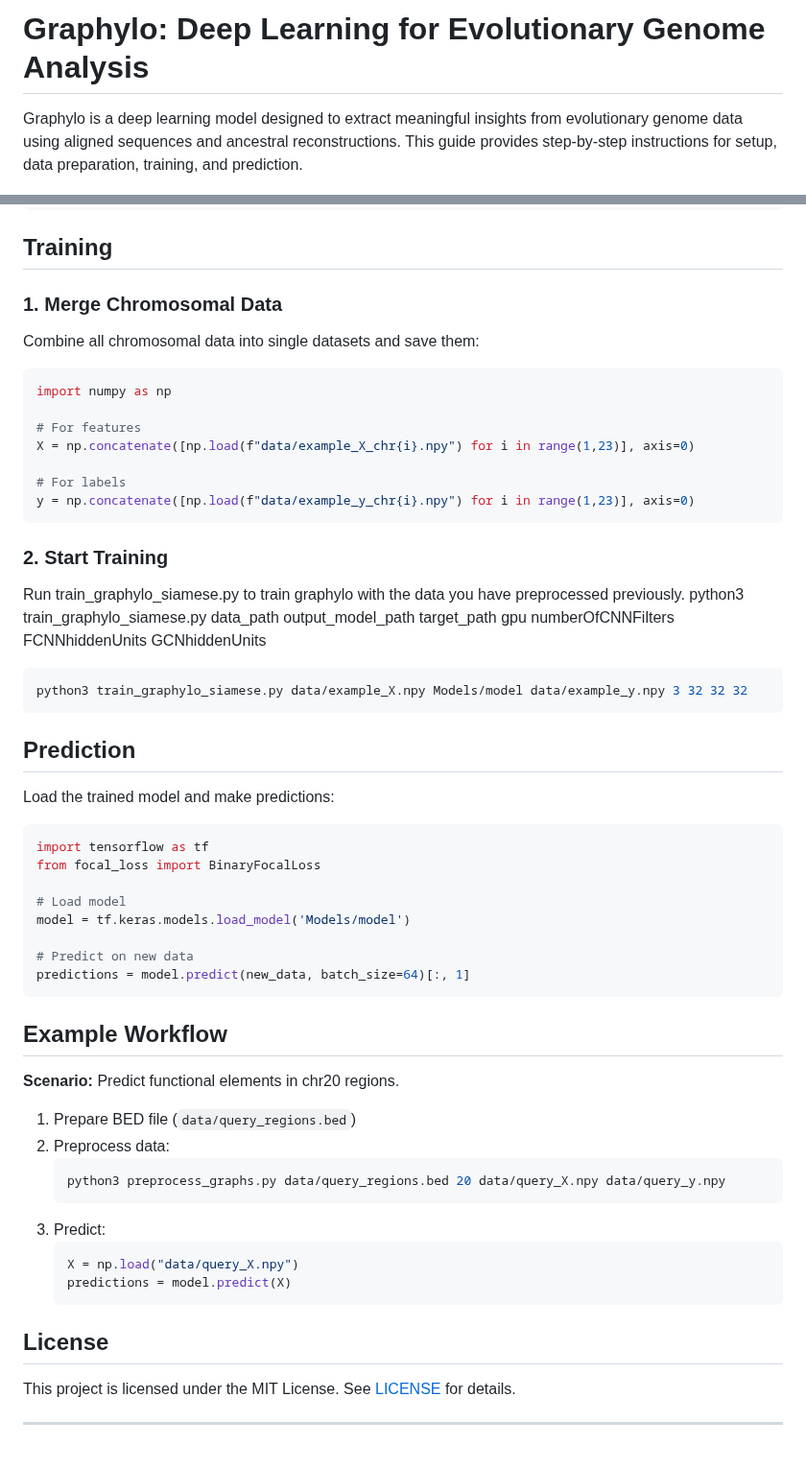
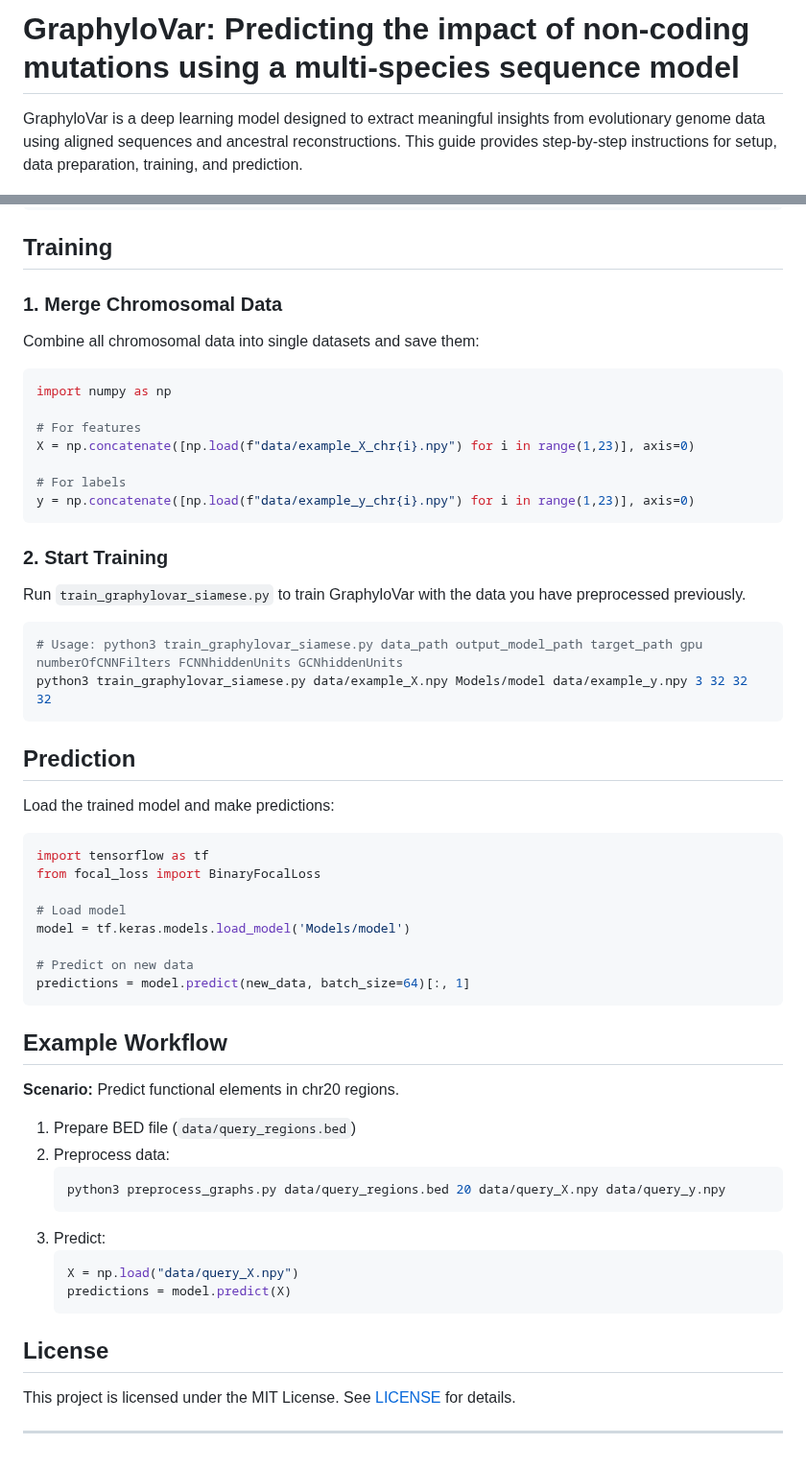
Before and after one commit to DongjoonLim/GraphyloVar, a Markdown page: README.md, 2 parts joined by grey strips. Shown at 96% size. Drawn GitHub-style.

````diff
--- a/README.md
+++ b/README.md
@@ -1,4 +1,4 @@
-# Graphylo: Deep Learning for Evolutionary Genome Analysis
+# GraphyloVar: Predicting the impact of non-coding mutations using a multi-species sequence model
 
-Graphylo is a deep learning model designed to extract meaningful insights from evolutionary genome data using aligned sequences and ancestral reconstructions. This guide provides step-by-step instructions for setup, data preparation, training, and prediction.
+GraphyloVar is a deep learning model designed to extract meaningful insights from evolutionary genome data using aligned sequences and ancestral reconstructions. This guide provides step-by-step instructions for setup, data preparation, training, and prediction.
 
@@ -77,8 +90,10 @@ python3 preprocessRevComp.py
 
 ## Training
 
-### 1. Merge Chromosomal Data
+### 1\. Merge Chromosomal Data
+
 Combine all chromosomal data into single datasets and save them:
+
 ```python
 import numpy as np
 
@@ -89,14 +104,19 @@ X = np.concatenate([np.load(f"data/example_X_chr{i}.npy") for i in range(1,23)],
 y = np.concatenate([np.load(f"data/example_y_chr{i}.npy") for i in range(1,23)], axis=0)
 ```
 
-### 2. Start Training
-Run train_graphylo_siamese.py to train graphylo with the data you have preprocessed previously. python3 train_graphylo_siamese.py data_path output_model_path target_path gpu numberOfCNNFilters FCNNhiddenUnits GCNhiddenUnits
+### 2\. Start Training
+
+Run `train_graphylovar_siamese.py` to train GraphyloVar with the data you have preprocessed previously.
+
 ```bash
-python3 train_graphylo_siamese.py data/example_X.npy Models/model data/example_y.npy 3 32 32 32
+# Usage: python3 train_graphylovar_siamese.py data_path output_model_path target_path gpu numberOfCNNFilters FCNNhiddenUnits GCNhiddenUnits
+python3 train_graphylovar_siamese.py data/example_X.npy Models/model data/example_y.npy 3 32 32 32
 ```
 
 ## Prediction
+
 Load the trained model and make predictions:
+
 ```python
 import tensorflow as tf
 from focal_loss import BinaryFocalLoss
@@ -109,20 +129,22 @@ predictions = model.predict(new_data, batch_size=64)[:, 1]
 ```
 
 ## Example Workflow
+
 **Scenario:** Predict functional elements in chr20 regions.
 
-1. Prepare BED file (`data/query_regions.bed`)
-2. Preprocess data:
-   ```bash
-   python3 preprocess_graphs.py data/query_regions.bed 20 data/query_X.npy data/query_y.npy
-   ```
-3. Predict:
-   ```python
-   X = np.load("data/query_X.npy")
-   predictions = model.predict(X)
-   ```
+1.  Prepare BED file (`data/query_regions.bed`)
+2.  Preprocess data:
+    ```bash
+    python3 preprocess_graphs.py data/query_regions.bed 20 data/query_X.npy data/query_y.npy
+    ```
+3.  Predict:
+    ```python
+    X = np.load("data/query_X.npy")
+    predictions = model.predict(X)
+    ```
 
 ## License
-This project is licensed under the MIT License. See [LICENSE](LICENSE) for details.
 
----
+This project is licensed under the MIT License. See [LICENSE](https://www.google.com/search?q=LICENSE) for details.
+
+-----
````
Also changed, not shown: other parts of README.md (+39 -26 lines).
